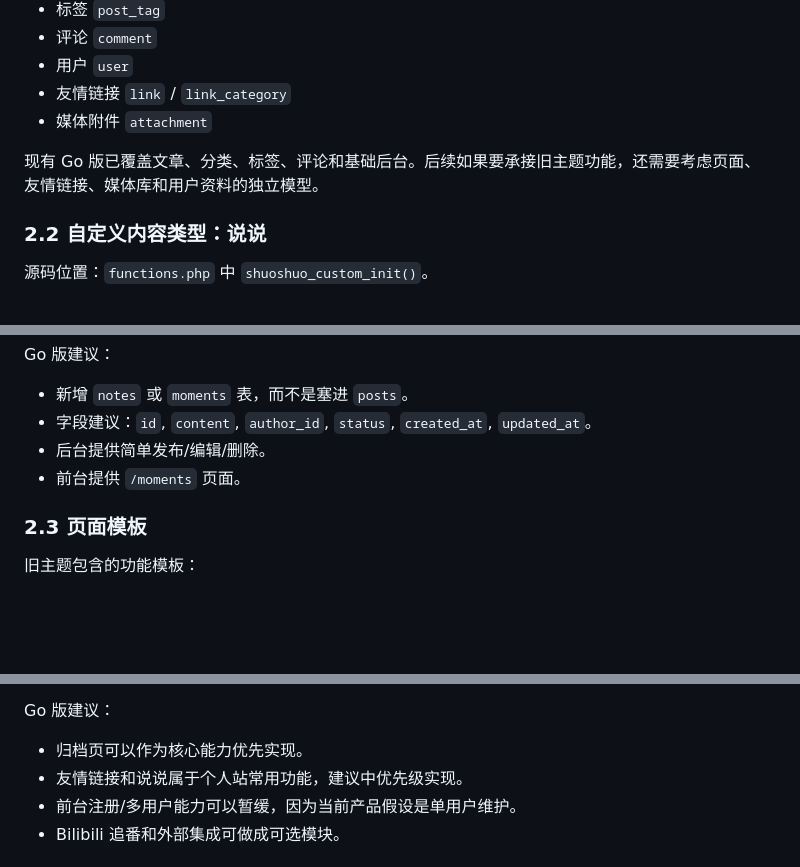
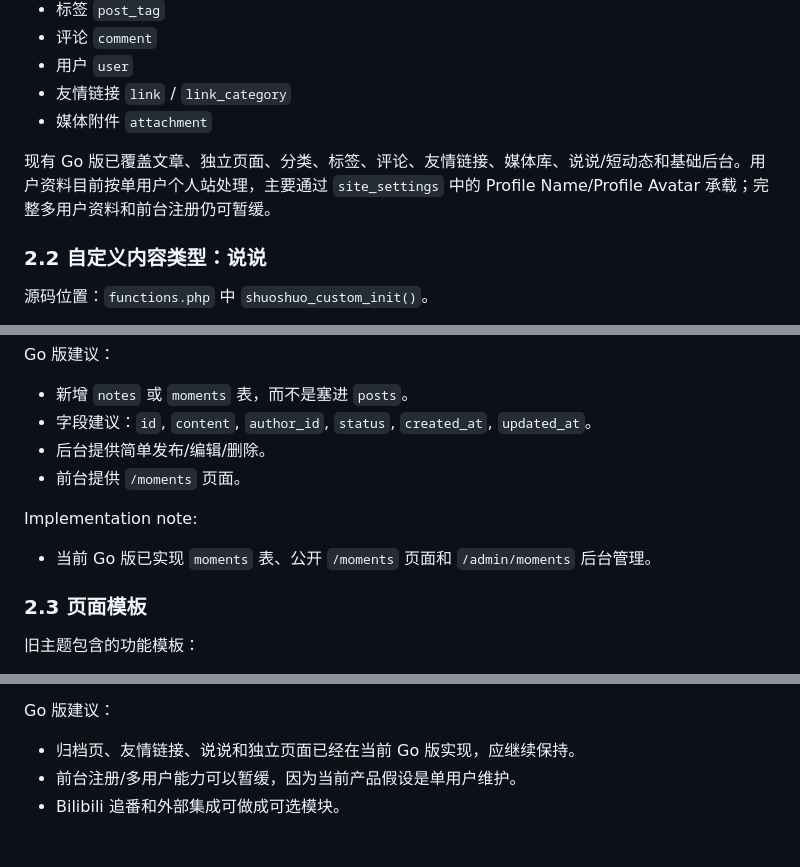
Before and after one commit to lilimokaasan/koimoe-diary, a Markdown page: docs/wordpress-functional-analysis.md, 3 parts joined by grey strips. Drawn GitHub-style; blank space fills up the shorter version.

Commit message:
May 22, 2026, 9:13 PM

```diff
--- a/docs/wordpress-functional-analysis.md
+++ b/docs/wordpress-functional-analysis.md
@@ -74,7 +74,7 @@ Go 版迁移时不建议把这些能力都放进模板层。更合适的边界
 - 友情链接 `link` / `link_category`
 - 媒体附件 `attachment`
 
-现有 Go 版已覆盖文章、分类、标签、评论和基础后台。后续如果要承接旧主题功能，还需要考虑页面、友情链接、媒体库和用户资料的独立模型。
+现有 Go 版已覆盖文章、独立页面、分类、标签、评论、友情链接、媒体库、说说/短动态和基础后台。用户资料目前按单用户个人站处理，主要通过 `site_settings` 中的 Profile Name/Profile Avatar 承载；完整多用户资料和前台注册仍可暂缓。
 
 ### 2.2 自定义内容类型：说说
 
@@ -94,6 +94,10 @@ Go 版建议：
 - 后台提供简单发布/编辑/删除。
 - 前台提供 `/moments` 页面。
 
+Implementation note:
+
+- 当前 Go 版已实现 `moments` 表、公开 `/moments` 页面和 `/admin/moments` 后台管理。
+
 ### 2.3 页面模板
 
 旧主题包含的功能模板：
@@ -108,8 +112,7 @@ Go 版建议：
 
 Go 版建议：
 
-- 归档页可以作为核心能力优先实现。
-- 友情链接和说说属于个人站常用功能，建议中优先级实现。
+- 归档页、友情链接、说说和独立页面已经在当前 Go 版实现，应继续保持。
 - 前台注册/多用户能力可以暂缓，因为当前产品假设是单用户维护。
 - Bilibili 追番和外部集成可做成可选模块。
 
```
